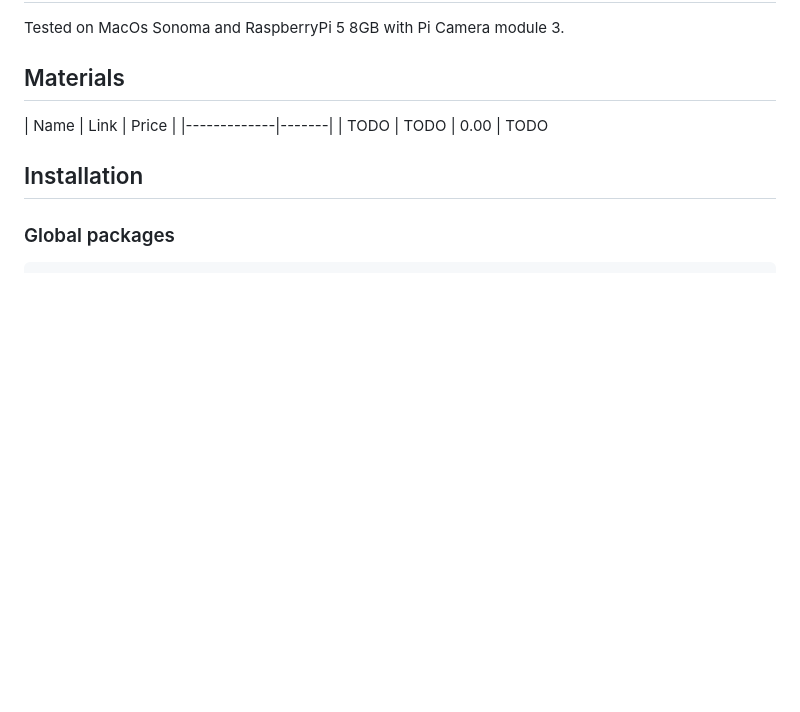
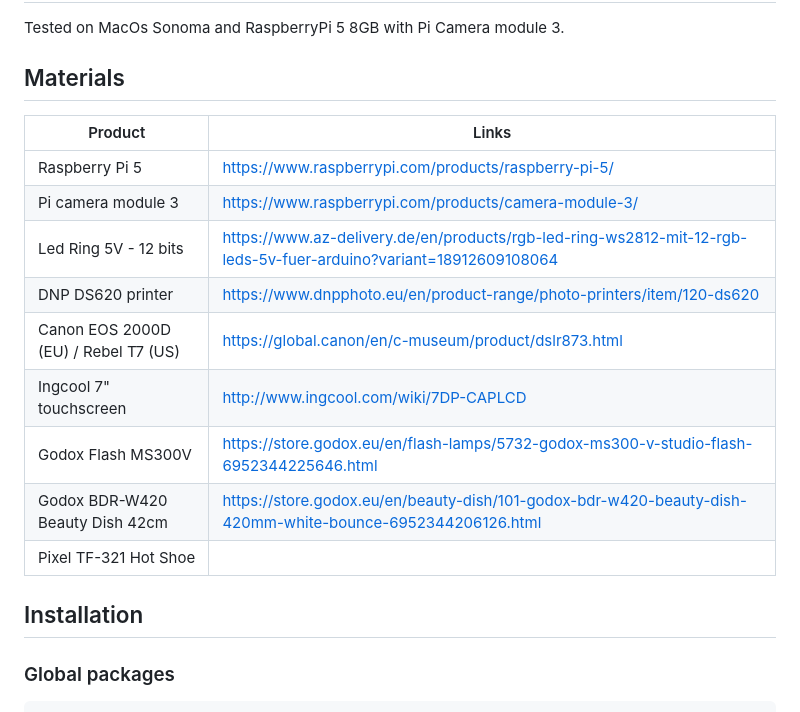
Before and after one commit to IArchi/py-photobooth-simple, a Markdown page: readme.md, the part around the change. Drawn GitHub-style; blank space fills up the shorter version.

Commit message:
Update BOM.

```diff
--- a/readme.md
+++ b/readme.md
@@ -24,10 +24,17 @@ If one of these is not available, it will use the first available one.
 Tested on MacOs Sonoma and RaspberryPi 5 8GB with Pi Camera module 3.
 
 ## Materials
-| Name | Link | Price |
-|-------------|-------|
-| TODO | TODO | 0.00  |
-TODO
+| Product                              | Links                                                                                                             |
+|--------------------------------------|-------------------------------------------------------------------------------------------------------------------|
+| Raspberry Pi 5                       | https://www.raspberrypi.com/products/raspberry-pi-5/                                                              |
+| Pi camera module 3                   | https://www.raspberrypi.com/products/camera-module-3/                                                             |
+| Led Ring 5V - 12 bits                | https://www.az-delivery.de/en/products/rgb-led-ring-ws2812-mit-12-rgb-leds-5v-fuer-arduino?variant=18912609108064 |
+| DNP DS620 printer                    | https://www.dnpphoto.eu/en/product-range/photo-printers/item/120-ds620                                            |
+| Canon EOS 2000D (EU) / Rebel T7 (US) | https://global.canon/en/c-museum/product/dslr873.html                                                             |
+| Ingcool 7" touchscreen               | http://www.ingcool.com/wiki/7DP-CAPLCD                                                                            |
+| Godox Flash MS300V                   | https://store.godox.eu/en/flash-lamps/5732-godox-ms300-v-studio-flash-6952344225646.html                          |
+| Godox BDR-W420 Beauty Dish 42cm      | https://store.godox.eu/en/beauty-dish/101-godox-bdr-w420-beauty-dish-420mm-white-bounce-6952344206126.html        |
+| Pixel TF-321 Hot Shoe                |                                                                                                                   |
 
 ## Installation
 
```
